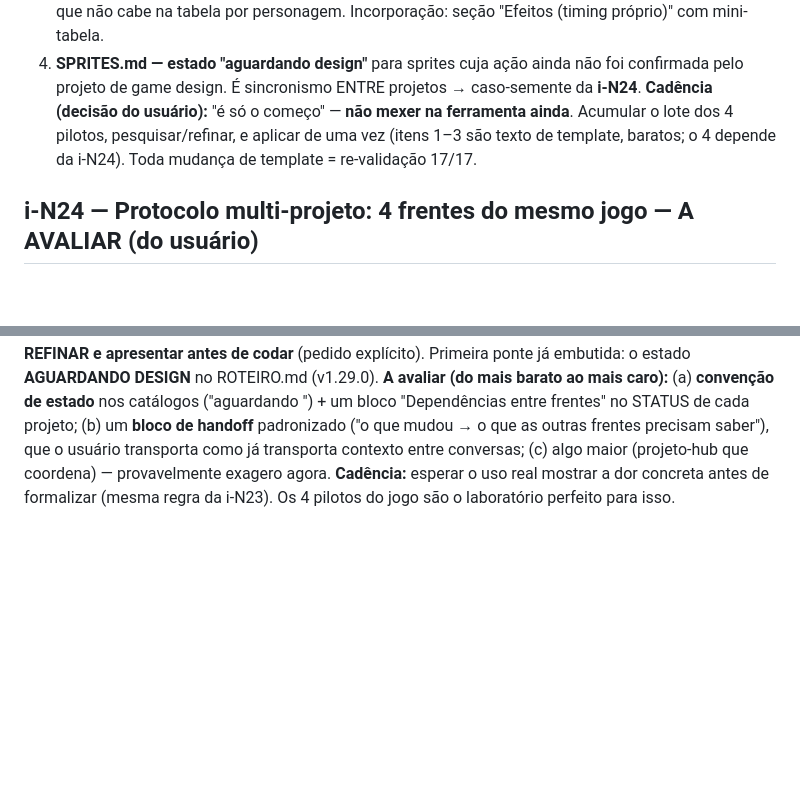
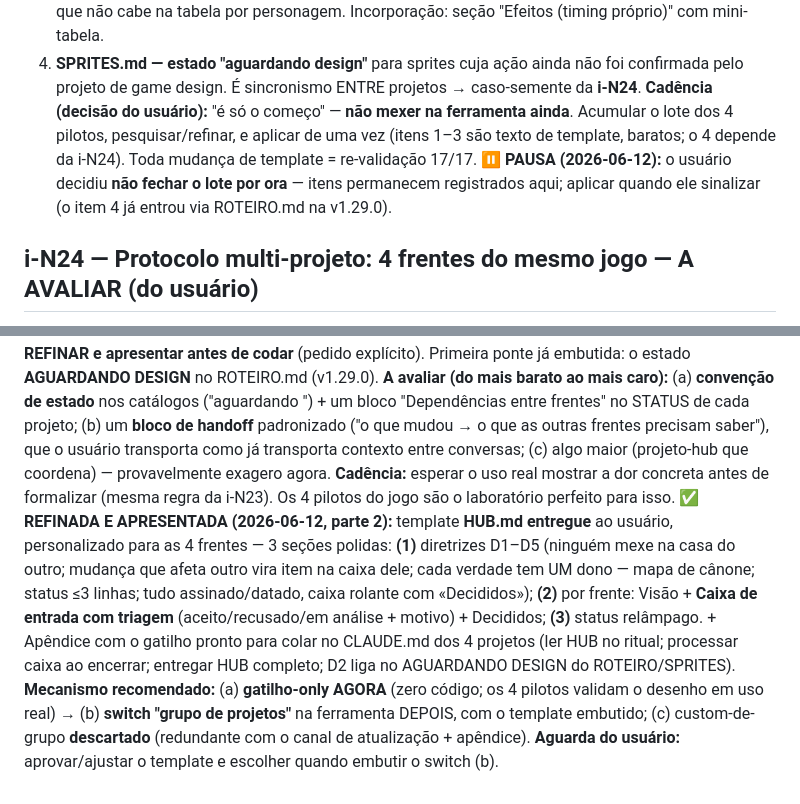
Before and after one commit to SiluJones/kit-contexto, a Markdown page: meta/IDEIAS.md, 2 parts joined by grey strips. Drawn GitHub-style; blank space fills up the shorter version.

```diff
--- a/meta/IDEIAS.md
+++ b/meta/IDEIAS.md
@@ -361,8 +361,10 @@ Novo princípio pedido pelo usuário (ver DEC **D-020**): ao reescrever/encolher
 3. **ANIMACAO.md — seção própria de "efeitos especiais"** (hit-stop, partículas, glow): têm timing próprio que não cabe na tabela por personagem. Incorporação: seção "Efeitos (timing próprio)" com mini-tabela.
 4. **SPRITES.md — estado "aguardando design"** para sprites cuja ação ainda não foi confirmada pelo projeto de game design. É sincronismo ENTRE projetos → caso-semente da **i-N24**.
 **Cadência (decisão do usuário):** "é só o começo" — **não mexer na ferramenta ainda**. Acumular o lote dos 4 pilotos, pesquisar/refinar, e aplicar de uma vez (itens 1–3 são texto de template, baratos; o 4 depende da i-N24). Toda mudança de template = re-validação 17/17.
+**⏸ PAUSA (2026-06-12):** o usuário decidiu **não fechar o lote por ora** — itens permanecem registrados aqui; aplicar quando ele sinalizar (o item 4 já entrou via ROTEIRO.md na v1.29.0).
 
 ## i-N24 — Protocolo multi-projeto: 4 frentes do mesmo jogo — A AVALIAR (do usuário)
 **O cenário real:** o usuário roda **4 projetos do kit para o MESMO jogo** — game design, pixel art, enredo (nicho narrativa) e música — e usa o nicho narrativa também para novels japonesas (mesmo nicho, dois usos bem diferentes: roteiro de jogo e prosa serial). Surge uma necessidade que nenhum nicho isolado cobre: **mudança numa frente precisa chegar às outras** (design cria ação nova → arte precisa de sprite → "aguardando design"; enredo muda cena → música re-ambienta).
 **✅ Atualização (2026-06-12, do usuário — o HUB de 3 seções):** desenho proposto para o `.md` central do grupo: **(1)** diretrizes universais do grupo (ex.: *nunca alterar diretamente arquivos/meta de outra área — sugestão, crítica ou refinamento vai para a seção 2*); **(2)** uma subseção POR ÁREA, onde as OUTRAS áreas escrevem pedidos/sugestões para a dona estudar e decidir; **(3)** status ultra-curto por área (mais enxuto que o STATUS.md — saber o que cada frente faz/entregou sem abrir os md dela). UI possível: switch "grupo de projetos relacionados" OU um custom que monta SÓ os arquivos de grupo + gatilho no CLAUDE.md dos projetos para analisarem o central. **A REFINAR e apresentar antes de codar** (pedido explícito). Primeira ponte já embutida: o estado **AGUARDANDO DESIGN** no ROTEIRO.md (v1.29.0).
 **A avaliar (do mais barato ao mais caro):** (a) **convenção de estado** nos catálogos ("aguardando <frente>") + um bloco "Dependências entre frentes" no STATUS de cada projeto; (b) um **bloco de handoff** padronizado ("o que mudou → o que as outras frentes precisam saber"), que o usuário transporta como já transporta contexto entre conversas; (c) algo maior (projeto-hub que coordena) — provavelmente exagero agora. **Cadência:** esperar o uso real mostrar a dor concreta antes de formalizar (mesma regra da i-N23). Os 4 pilotos do jogo são o laboratório perfeito para isso.
+**✅ REFINADA E APRESENTADA (2026-06-12, parte 2):** template **HUB.md entregue** ao usuário, personalizado para as 4 frentes — 3 seções polidas: **(1)** diretrizes D1–D5 (ninguém mexe na casa do outro; mudança que afeta outro vira item na caixa dele; cada verdade tem UM dono — mapa de cânone; status ≤3 linhas; tudo assinado/datado, caixa rolante com «Decididos»); **(2)** por frente: Visão + **Caixa de entrada com triagem** (aceito/recusado/em análise + motivo) + Decididos; **(3)** status relâmpago. + Apêndice com o gatilho pronto para colar no CLAUDE.md dos 4 projetos (ler HUB no ritual; processar caixa ao encerrar; entregar HUB completo; D2 liga no AGUARDANDO DESIGN do ROTEIRO/SPRITES). **Mecanismo recomendado:** (a) **gatilho-only AGORA** (zero código; os 4 pilotos validam o desenho em uso real) → (b) **switch "grupo de projetos"** na ferramenta DEPOIS, com o template embutido; (c) custom-de-grupo **descartado** (redundante com o canal de atualização + apêndice). **Aguarda do usuário:** aprovar/ajustar o template e escolher quando embutir o switch (b).
```
Also changed, not shown: meta/MAPA.md (+3 -1 lines), meta/STATUS.md (+5 -5 lines).
